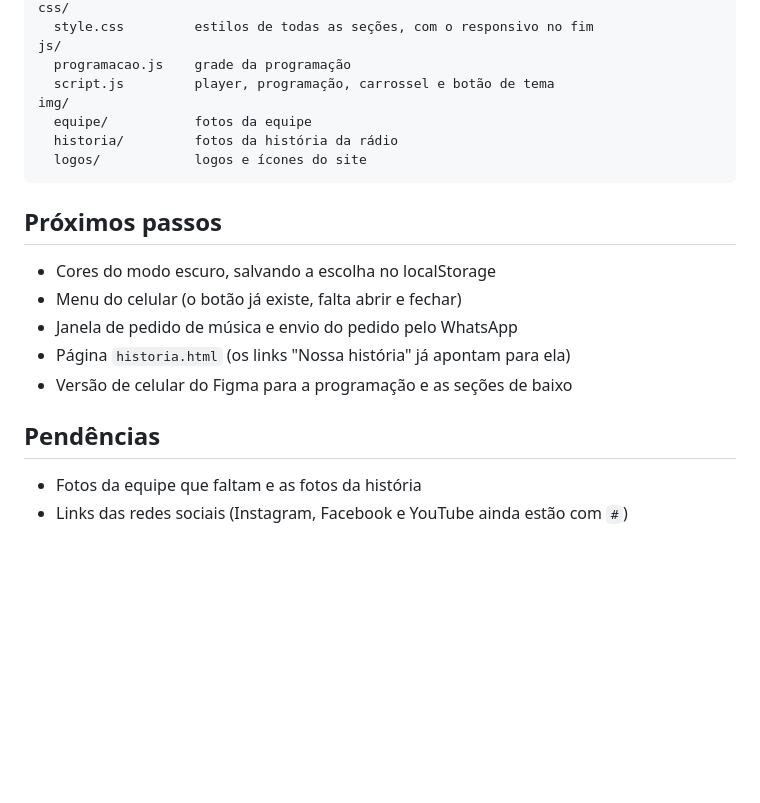
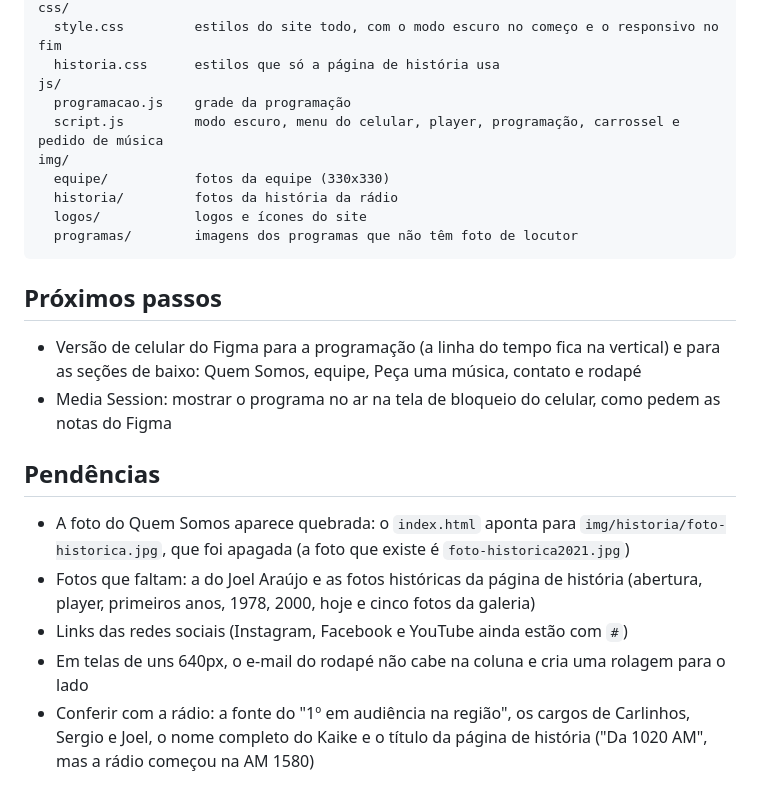
Before and after one commit to grupo-optimus/pi_radio_independencia, a Markdown page: README.md, the part around one of its changes. Rendered like a GitHub page; blank space fills up the shorter version.

````diff
--- a/README.md
+++ b/README.md
@@ -66,23 +109,25 @@ index.html
 css/
-  style.css         estilos de todas as seções, com o responsivo no fim
+  style.css         estilos do site todo, com o modo escuro no começo e o responsivo no fim
+  historia.css      estilos que só a página de história usa
 js/
   programacao.js    grade da programação
-  script.js         player, programação, carrossel e botão de tema
+  script.js         modo escuro, menu do celular, player, programação, carrossel e pedido de música
 img/
-  equipe/           fotos da equipe
+  equipe/           fotos da equipe (330x330)
   historia/         fotos da história da rádio
   logos/            logos e ícones do site
+  programas/        imagens dos programas que não têm foto de locutor
 ```
 
 ## Próximos passos
 
-- Cores do modo escuro, salvando a escolha no localStorage
-- Menu do celular (o botão já existe, falta abrir e fechar)
-- Janela de pedido de música e envio do pedido pelo WhatsApp
-- Página `historia.html` (os links "Nossa história" já apontam para ela)
-- Versão de celular do Figma para a programação e as seções de baixo
+- Versão de celular do Figma para a programação (a linha do tempo fica na vertical) e para as seções de baixo: Quem Somos, equipe, Peça uma música, contato e rodapé
+- Media Session: mostrar o programa no ar na tela de bloqueio do celular, como pedem as notas do Figma
 
 ## Pendências
 
-- Fotos da equipe que faltam e as fotos da história
+- A foto do Quem Somos aparece quebrada: o `index.html` aponta para `img/historia/foto-historica.jpg`, que foi apagada (a foto que existe é `foto-historica2021.jpg`)
+- Fotos que faltam: a do Joel Araújo e as fotos históricas da página de história (abertura, player, primeiros anos, 1978, 2000, hoje e cinco fotos da galeria)
 - Links das redes sociais (Instagram, Facebook e YouTube ainda estão com `#`)
+- Em telas de uns 640px, o e-mail do rodapé não cabe na coluna e cria uma rolagem para o lado
+- Conferir com a rádio: a fonte do "1º em audiência na região", os cargos de Carlinhos, Sergio e Joel, o nome completo do Kaike e o título da página de história ("Da 1020 AM", mas a rádio começou na AM 1580)
````
Also changed, not shown: other parts of README.md (+59 -16 lines).
